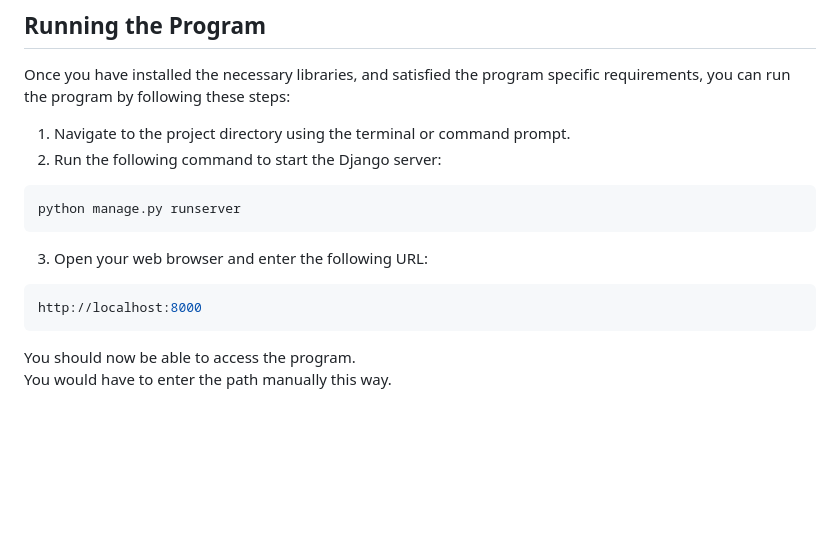
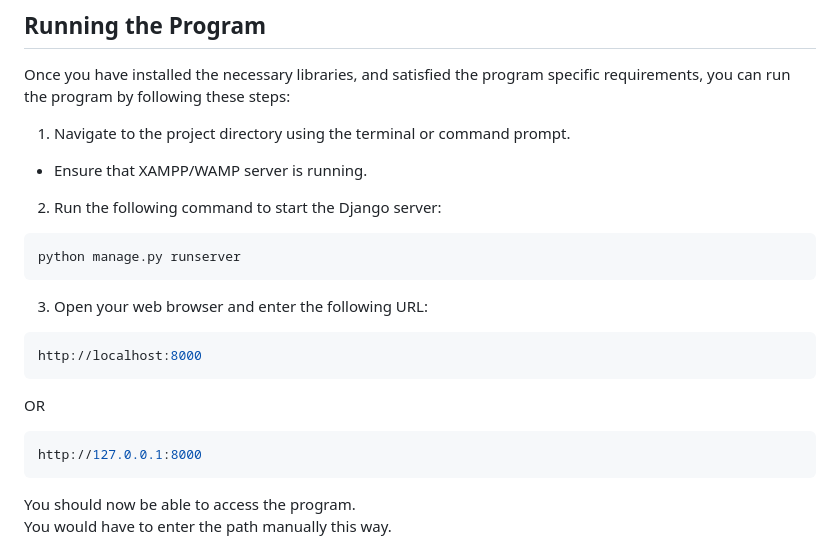
Before and after one commit to Akp-arvind/Django-FSD-lab, a Markdown page: README.md, the part around the change. Rendered like a GitHub page; blank space fills up the shorter version.

Commit message:
switch-server-on-b4hand

````diff
--- a/README.md
+++ b/README.md
@@ -44,6 +44,7 @@ Observe that some files are generated.
 Once you have installed the necessary libraries, and satisfied the program specific requirements, you can run the program by following these steps:
 
 1. Navigate to the project directory using the terminal or command prompt.
+- Ensure that XAMPP/WAMP server is running.
 2. Run the following command to start the Django server:
 
 ```bash
@@ -55,6 +56,11 @@ python manage.py runserver
 ```bash
 http://localhost:8000
 ```
+OR
+```bash
+http://127.0.0.1:8000
+```
+
 You should now be able to access the program. <br>
 You would have to enter the path manually this way.
 
````
